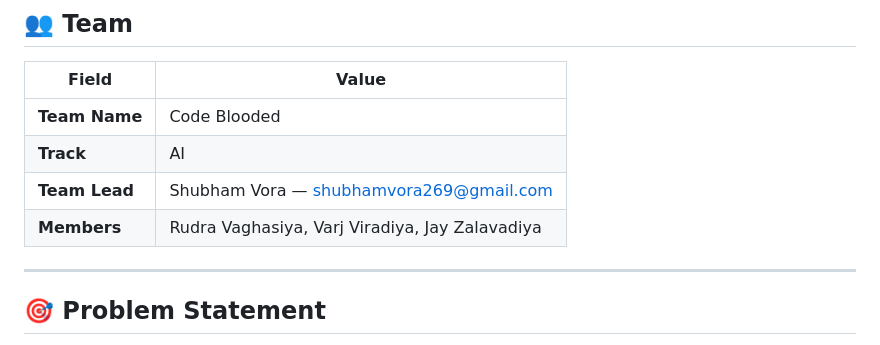
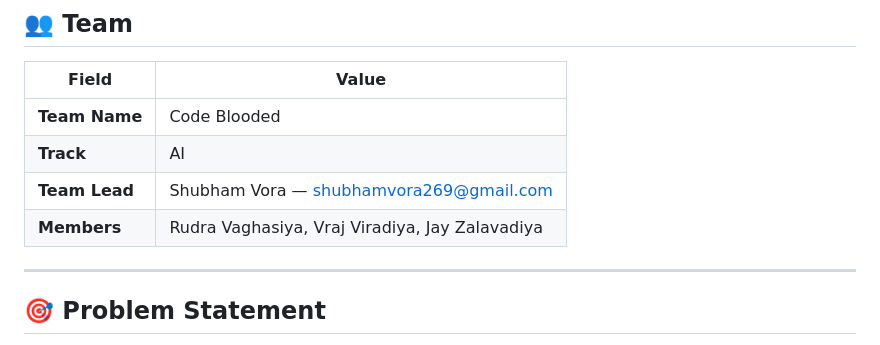
Before and after one commit to RudraX-19/bob-ai-hackathon--code_blooded-, a Markdown page: README.md, the part around the change. Rendered like a GitHub page.

Commit message:
Correct spelling of team member's name

```diff
--- a/README.md
+++ b/README.md
@@ -11,7 +11,7 @@
 | **Team Name** | Code Blooded |
 | **Track** | AI |
 | **Team Lead** | Shubham Vora — shubhamvora269@gmail.com |
-| **Members** | Rudra Vaghasiya, Varj Viradiya, Jay Zalavadiya |
+| **Members** | Rudra Vaghasiya, Vraj Viradiya, Jay Zalavadiya |
 
 ---
 
```
